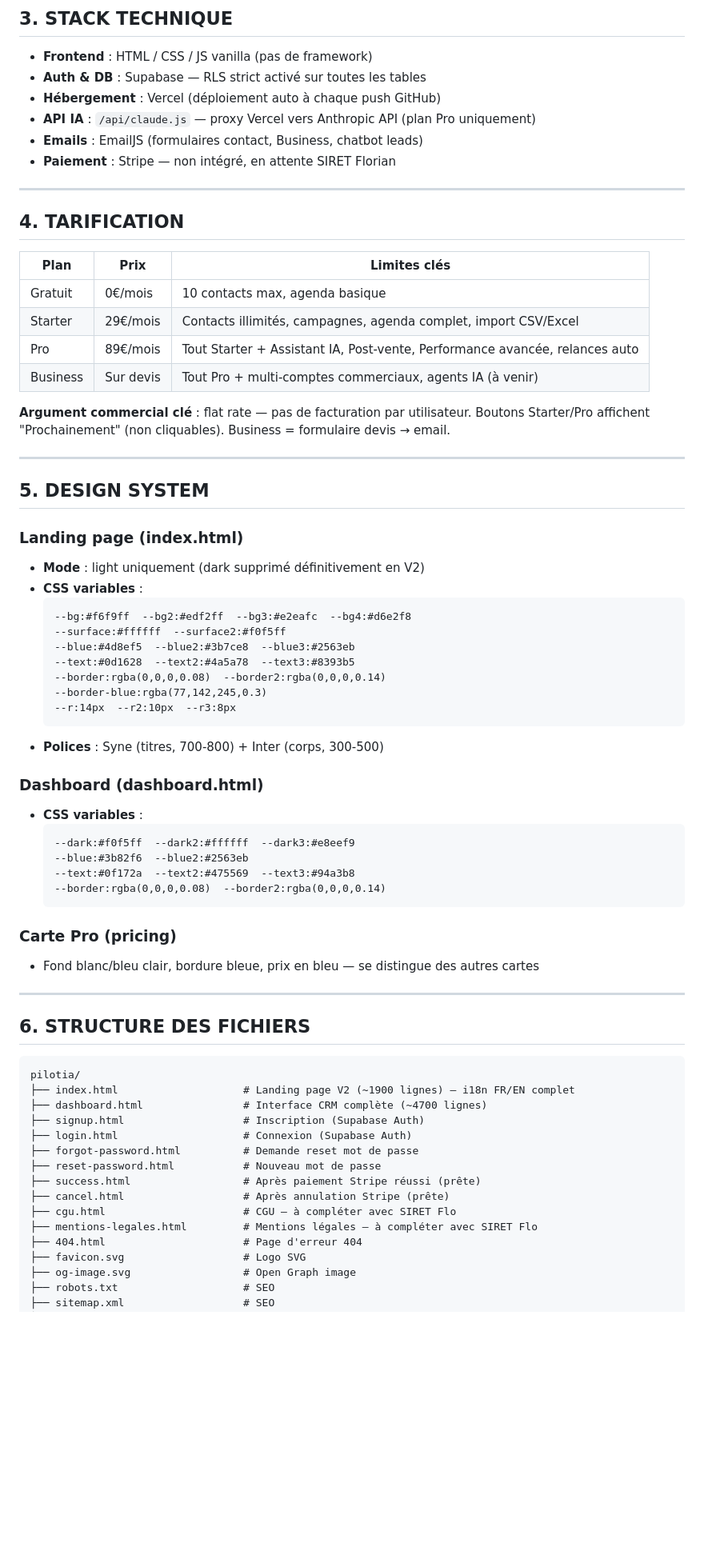
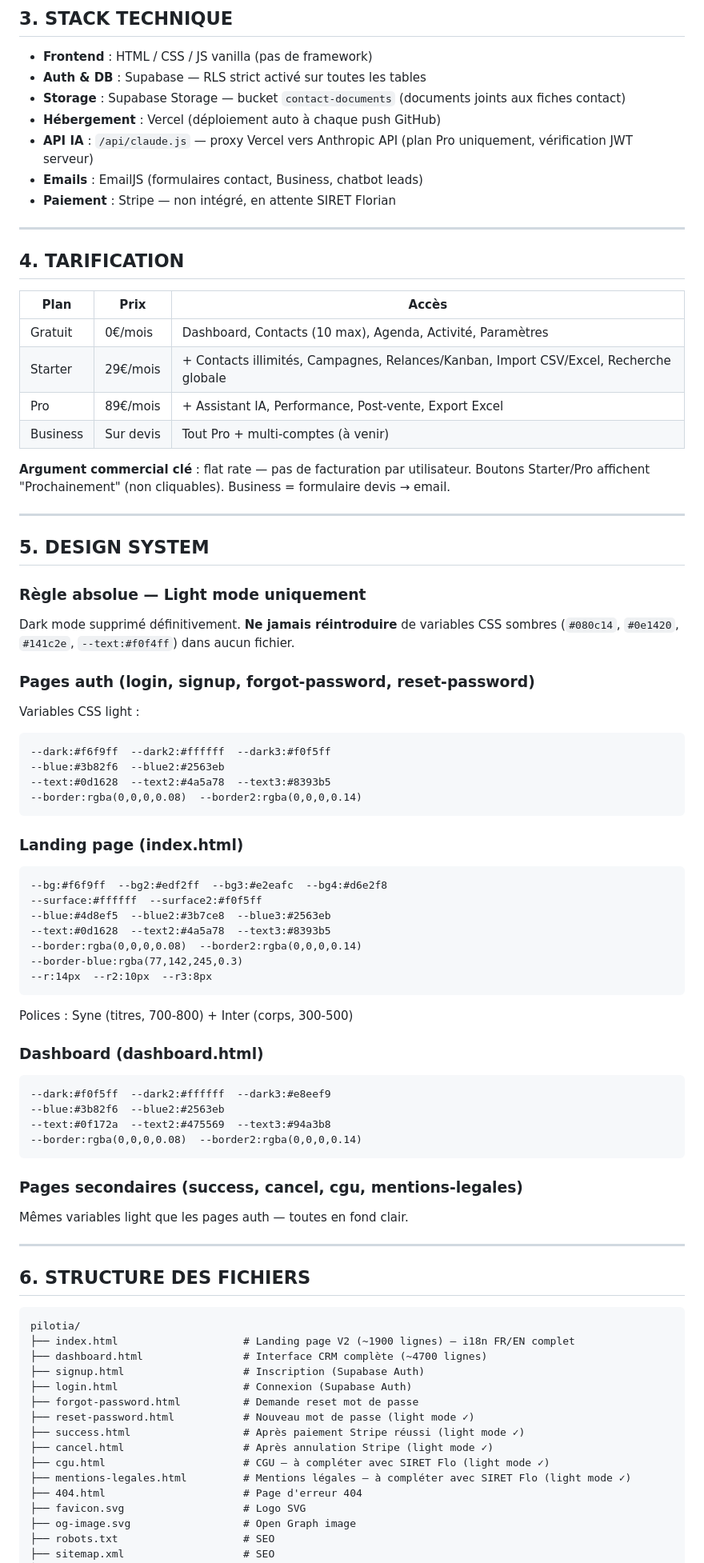
Before and after one commit to lorikclauzier/pilotia, a Markdown page: CLAUDE.md, the part around one of its changes. Shown at 80% size. Drawn GitHub-style; blank space fills up the shorter version.

````diff
--- a/CLAUDE.md
+++ b/CLAUDE.md
@@ -30,8 +30,9 @@ Partenariat 50/50. Travail sur le même repo GitHub, Vercel déploie automatique
 
 - **Frontend** : HTML / CSS / JS vanilla (pas de framework)
 - **Auth & DB** : Supabase — RLS strict activé sur toutes les tables
+- **Storage** : Supabase Storage — bucket `contact-documents` (documents joints aux fiches contact)
 - **Hébergement** : Vercel (déploiement auto à chaque push GitHub)
-- **API IA** : `/api/claude.js` — proxy Vercel vers Anthropic API (plan Pro uniquement)
+- **API IA** : `/api/claude.js` — proxy Vercel vers Anthropic API (plan Pro uniquement, vérification JWT serveur)
 - **Emails** : EmailJS (formulaires contact, Business, chatbot leads)
 - **Paiement** : Stripe — non intégré, en attente SIRET Florian
 
@@ -39,12 +40,12 @@ Partenariat 50/50. Travail sur le même repo GitHub, Vercel déploie automatique
 
 ## 4. TARIFICATION
 
-| Plan | Prix | Limites clés |
-|------|------|--------------|
-| Gratuit | 0€/mois | 10 contacts max, agenda basique |
-| Starter | 29€/mois | Contacts illimités, campagnes, agenda complet, import CSV/Excel |
-| Pro | 89€/mois | Tout Starter + Assistant IA, Post-vente, Performance avancée, relances auto |
-| Business | Sur devis | Tout Pro + multi-comptes commerciaux, agents IA (à venir) |
+| Plan | Prix | Accès |
+|------|------|-------|
+| Gratuit | 0€/mois | Dashboard, Contacts (10 max), Agenda, Activité, Paramètres |
+| Starter | 29€/mois | + Contacts illimités, Campagnes, Relances/Kanban, Import CSV/Excel, Recherche globale |
+| Pro | 89€/mois | + Assistant IA, Performance, Post-vente, Export Excel |
+| Business | Sur devis | Tout Pro + multi-comptes (à venir) |
 
 **Argument commercial clé** : flat rate — pas de facturation par utilisateur.
 Boutons Starter/Pro affichent "Prochainement" (non cliquables). Business = formulaire devis → email.
@@ -53,31 +54,40 @@ Boutons Starter/Pro affichent "Prochainement" (non cliquables). Business = formu
 
 ## 5. DESIGN SYSTEM
 
+### Règle absolue — Light mode uniquement
+Dark mode supprimé définitivement. **Ne jamais réintroduire** de variables CSS sombres (`#080c14`, `#0e1420`, `#141c2e`, `--text:#f0f4ff`) dans aucun fichier.
+
+### Pages auth (login, signup, forgot-password, reset-password)
+Variables CSS light :
+```
+--dark:#f6f9ff  --dark2:#ffffff  --dark3:#f0f5ff
+--blue:#3b82f6  --blue2:#2563eb
+--text:#0d1628  --text2:#4a5a78  --text3:#8393b5
+--border:rgba(0,0,0,0.08)  --border2:rgba(0,0,0,0.14)
+```
+
 ### Landing page (index.html)
-- **Mode** : light uniquement (dark supprimé définitivement en V2)
-- **CSS variables** :
-  ```
-  --bg:#f6f9ff  --bg2:#edf2ff  --bg3:#e2eafc  --bg4:#d6e2f8
-  --surface:#ffffff  --surface2:#f0f5ff
-  --blue:#4d8ef5  --blue2:#3b7ce8  --blue3:#2563eb
-  --text:#0d1628  --text2:#4a5a78  --text3:#8393b5
-  --border:rgba(0,0,0,0.08)  --border2:rgba(0,0,0,0.14)
-  --border-blue:rgba(77,142,245,0.3)
-  --r:14px  --r2:10px  --r3:8px
-  ```
-- **Polices** : Syne (titres, 700-800) + Inter (corps, 300-500)
+```
+--bg:#f6f9ff  --bg2:#edf2ff  --bg3:#e2eafc  --bg4:#d6e2f8
+--surface:#ffffff  --surface2:#f0f5ff
+--blue:#4d8ef5  --blue2:#3b7ce8  --blue3:#2563eb
+--text:#0d1628  --text2:#4a5a78  --text3:#8393b5
+--border:rgba(0,0,0,0.08)  --border2:rgba(0,0,0,0.14)
+--border-blue:rgba(77,142,245,0.3)
+--r:14px  --r2:10px  --r3:8px
+```
+Polices : Syne (titres, 700-800) + Inter (corps, 300-500)
 
 ### Dashboard (dashboard.html)
-- **CSS variables** :
-  ```
-  --dark:#f0f5ff  --dark2:#ffffff  --dark3:#e8eef9
-  --blue:#3b82f6  --blue2:#2563eb
-  --text:#0f172a  --text2:#475569  --text3:#94a3b8
-  --border:rgba(0,0,0,0.08)  --border2:rgba(0,0,0,0.14)
-  ```
+```
+--dark:#f0f5ff  --dark2:#ffffff  --dark3:#e8eef9
+--blue:#3b82f6  --blue2:#2563eb
+--text:#0f172a  --text2:#475569  --text3:#94a3b8
+--border:rgba(0,0,0,0.08)  --border2:rgba(0,0,0,0.14)
+```
 
-### Carte Pro (pricing)
-- Fond blanc/bleu clair, bordure bleue, prix en bleu — se distingue des autres cartes
+### Pages secondaires (success, cancel, cgu, mentions-legales)
+Mêmes variables light que les pages auth — toutes en fond clair.
 
 ---
 
@@ -90,11 +100,11 @@ pilotia/
 ├── signup.html                   # Inscription (Supabase Auth)
 ├── login.html                    # Connexion (Supabase Auth)
 ├── forgot-password.html          # Demande reset mot de passe
-├── reset-password.html           # Nouveau mot de passe
-├── success.html                  # Après paiement Stripe réussi (prête)
-├── cancel.html                   # Après annulation Stripe (prête)
-├── cgu.html                      # CGU — à compléter avec SIRET Flo
-├── mentions-legales.html         # Mentions légales — à compléter avec SIRET Flo
+├── reset-password.html           # Nouveau mot de passe (light mode ✓)
+├── success.html                  # Après paiement Stripe réussi (light mode ✓)
+├── cancel.html                   # Après annulation Stripe (light mode ✓)
+├── cgu.html                      # CGU — à compléter avec SIRET Flo (light mode ✓)
+├── mentions-legales.html         # Mentions légales — à compléter avec SIRET Flo (light mode ✓)
 ├── 404.html                      # Page d'erreur 404
 ├── favicon.svg                   # Logo SVG
 ├── og-image.svg                  # Open Graph image
````
Also changed, not shown: other parts of CLAUDE.md (+75 -27 lines).
